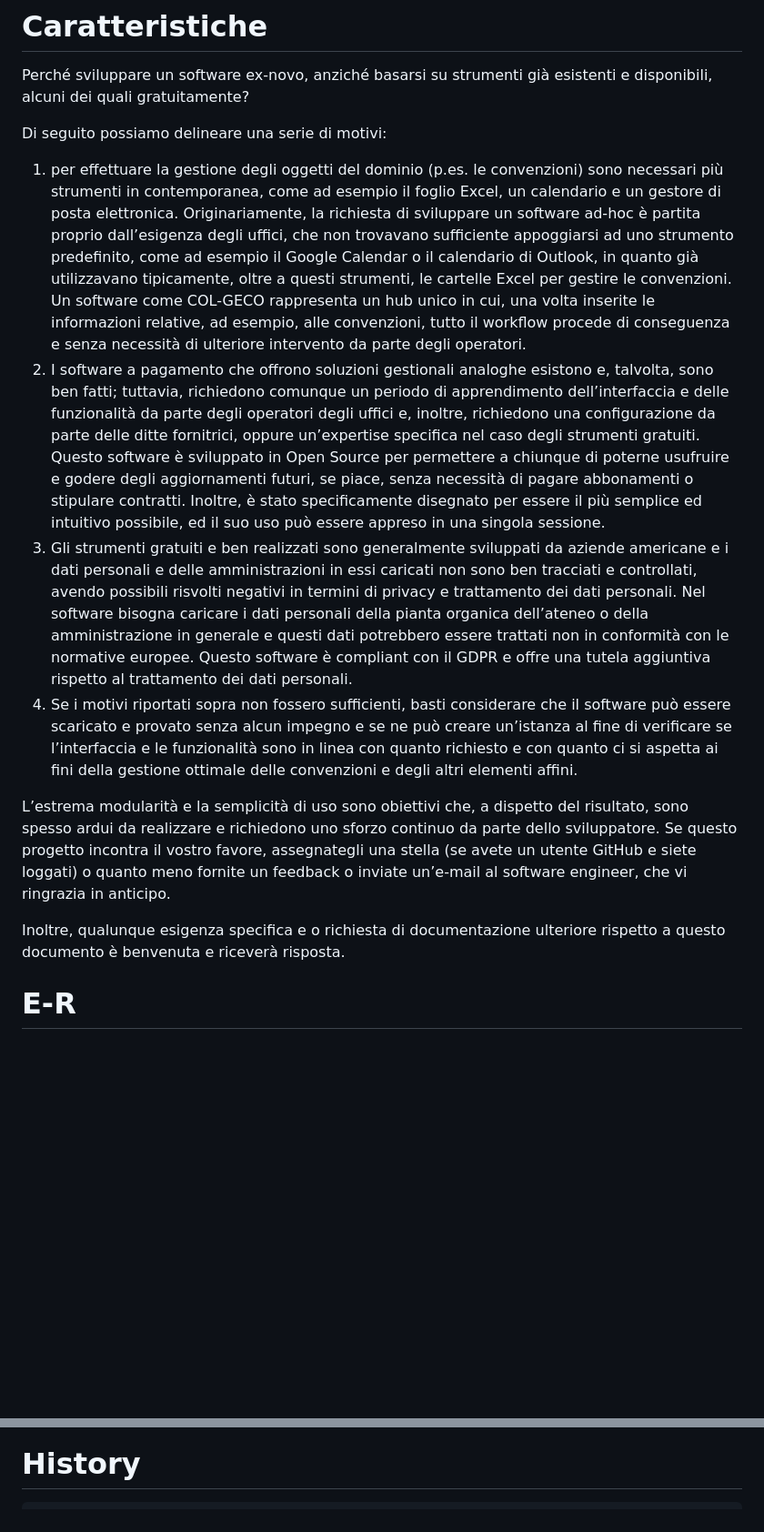
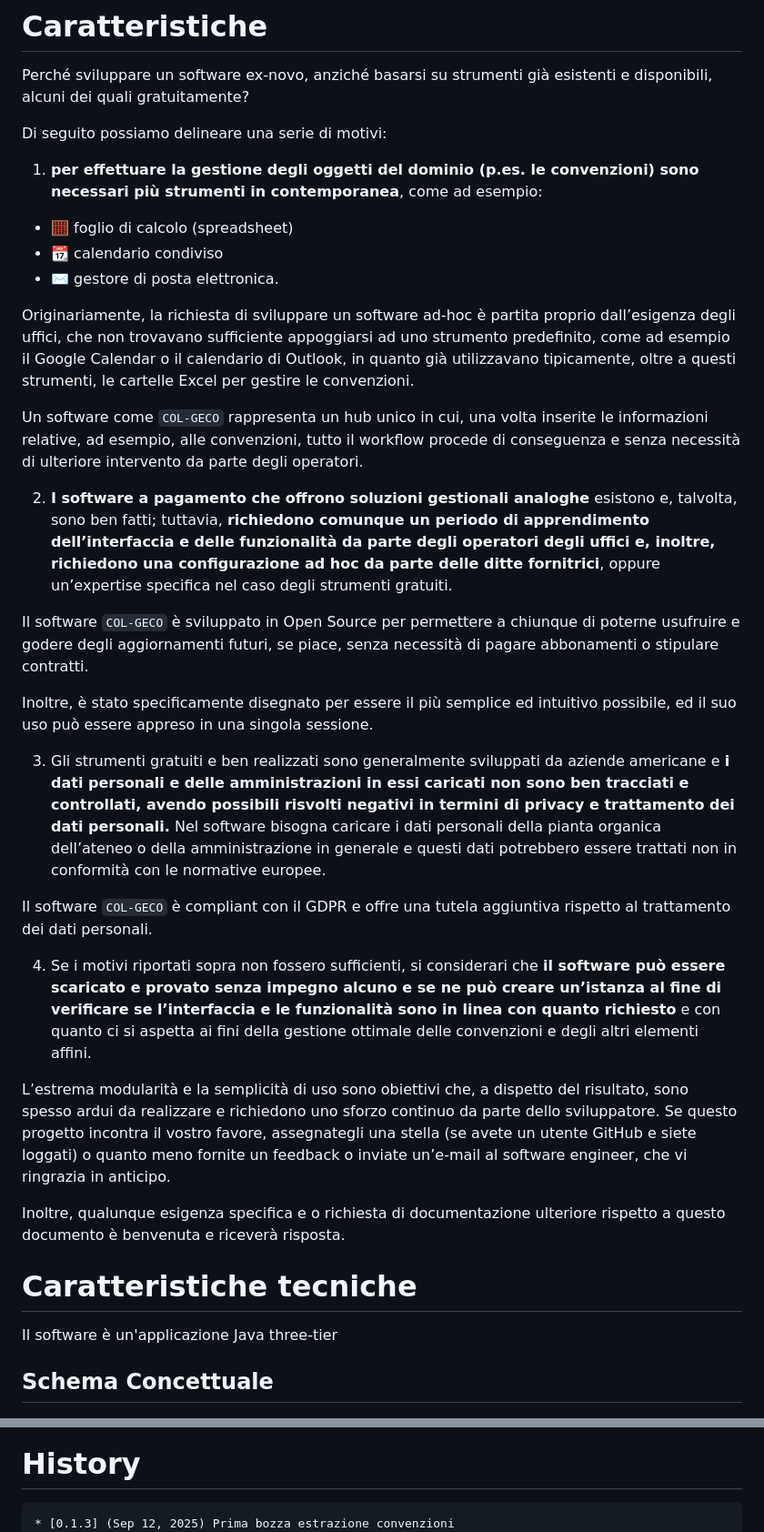
Before and after one commit to gbetorre/convenzioni, a Markdown page: README.it.md, 2 parts joined by grey strips. Shown at 91% size. GitHub-like rendering; blank space fills up the shorter version.

Commit message:
Updated version [0.1.3]

````diff
--- a/README.it.md
+++ b/README.it.md
@@ -61,22 +61,57 @@ Perché sviluppare un software ex-novo, anziché basarsi su strumenti già esist
 
 Di seguito possiamo delineare una serie di motivi:
 
-1. per effettuare la gestione degli oggetti del dominio (p.es. le convenzioni) sono necessari più strumenti in contemporanea, come ad esempio il foglio Excel, un calendario e un gestore di posta elettronica. Originariamente, la richiesta di sviluppare un software ad-hoc è partita proprio dall’esigenza degli uffici, che non trovavano sufficiente appoggiarsi ad uno strumento predefinito, come ad esempio il Google Calendar o il calendario di Outlook, in quanto già utilizzavano tipicamente, oltre a questi strumenti, le cartelle Excel per gestire le convenzioni. Un software come COL-GECO rappresenta un hub unico in cui, una volta inserite le informazioni relative, ad esempio, alle convenzioni, tutto il workflow procede di conseguenza e senza necessità di ulteriore intervento da parte degli operatori.
-2. I software a pagamento che offrono soluzioni gestionali analoghe esistono e, talvolta, sono ben fatti; tuttavia, richiedono comunque un periodo di apprendimento dell’interfaccia e delle funzionalità da parte degli operatori degli uffici e, inoltre, richiedono una configurazione da parte delle ditte fornitrici, oppure un’expertise specifica nel caso degli strumenti gratuiti. Questo software è sviluppato in Open Source per permettere a chiunque di poterne usufruire e godere degli aggiornamenti futuri, se piace, senza necessità di pagare abbonamenti o stipulare contratti. Inoltre, è stato specificamente disegnato per essere il più semplice ed intuitivo possibile, ed il suo uso può essere appreso in una singola sessione.
-3. Gli strumenti gratuiti e ben realizzati sono generalmente sviluppati da aziende americane e i dati personali e delle amministrazioni in essi caricati non sono ben tracciati e controllati, avendo possibili risvolti negativi in termini di privacy e trattamento dei dati personali. Nel software bisogna caricare i dati personali della pianta organica dell’ateneo o della amministrazione in generale e questi dati potrebbero essere trattati non in conformità con le normative europee. Questo software è compliant con il GDPR e offre una tutela aggiuntiva rispetto al trattamento dei dati personali.
-4. Se i motivi riportati sopra non fossero sufficienti, basti considerare che il software può essere scaricato e provato senza alcun impegno e se ne può creare un’istanza al fine di verificare se l’interfaccia e le funzionalità sono in linea con quanto richiesto e con quanto ci si aspetta ai fini della gestione ottimale delle convenzioni e degli altri elementi affini.
+1. **per effettuare la gestione degli oggetti del dominio (p.es. le convenzioni) sono necessari più strumenti in contemporanea**,
+come ad esempio:
+* 🧮 foglio di calcolo (spreadsheet)
+* 📆 calendario condiviso
+* ✉️ gestore di posta elettronica.
 
-L’estrema modularità e la semplicità di uso sono obiettivi che, a dispetto del risultato, sono spesso ardui da realizzare e richiedono uno sforzo continuo da parte dello sviluppatore. Se questo progetto incontra il vostro favore, assegnategli una stella (se avete un utente GitHub e siete loggati) o quanto meno fornite un feedback o inviate un’e-mail al software engineer, che vi ringrazia in anticipo.
+Originariamente, la richiesta di sviluppare un software ad-hoc è partita proprio dall’esigenza degli uffici, che non trovavano sufficiente appoggiarsi ad uno strumento predefinito,
+come ad esempio il Google Calendar o il calendario di Outlook, in quanto già utilizzavano tipicamente, oltre a questi strumenti, le cartelle Excel per gestire le convenzioni.
+
+Un software come ``COL-GECO`` rappresenta un hub unico in cui, una volta inserite le informazioni relative, ad esempio, alle convenzioni, tutto il workflow procede di conseguenza e senza necessità di ulteriore intervento da parte degli operatori.
+
+2. **I software a pagamento che offrono soluzioni gestionali analoghe** esistono e, talvolta, sono ben fatti;
+tuttavia, **richiedono comunque un periodo di apprendimento dell’interfaccia e delle funzionalità da parte
+degli operatori degli uffici e, inoltre, richiedono una configurazione ad hoc da parte delle ditte fornitrici**,
+oppure un’expertise specifica nel caso degli strumenti gratuiti.
+
+Il software ``COL-GECO`` è sviluppato in Open Source per permettere a chiunque di poterne usufruire e godere degli aggiornamenti futuri,
+se piace, senza necessità di pagare abbonamenti o stipulare contratti.
+
+Inoltre, è stato specificamente disegnato per essere il più semplice ed intuitivo possibile, ed il suo uso può essere appreso in una singola sessione.
+
+3. Gli strumenti gratuiti e ben realizzati sono generalmente sviluppati da aziende americane e **i dati personali
+e delle amministrazioni in essi caricati non sono ben tracciati e controllati, avendo possibili risvolti negativi
+in termini di privacy e trattamento dei dati personali.**
+Nel software bisogna caricare i dati personali della pianta organica dell’ateneo o della amministrazione in generale
+e questi dati potrebbero essere trattati non in conformità con le normative europee.
+
+Il software ``COL-GECO`` è compliant con il GDPR e offre una tutela aggiuntiva rispetto al trattamento dei dati personali.
+
+4. Se i motivi riportati sopra non fossero sufficienti, si considerari che **il software può essere scaricato e provato
+senza impegno alcuno e se ne può creare un’istanza al fine di verificare se l’interfaccia e le funzionalità sono in linea
+con quanto richiesto** e con quanto ci si aspetta ai fini della gestione ottimale delle convenzioni e degli altri elementi affini.
+
+L’estrema modularità e la semplicità di uso sono obiettivi che, a dispetto del risultato, sono spesso ardui da realizzare
+e richiedono uno sforzo continuo da parte dello sviluppatore. Se questo progetto incontra il vostro favore, assegnategli
+una stella (se avete un utente GitHub e siete loggati) o quanto meno fornite un feedback o inviate un’e-mail al software engineer, che vi ringrazia in anticipo.
 
 Inoltre, qualunque esigenza specifica e o richiesta di documentazione ulteriore rispetto a questo documento è benvenuta e riceverà risposta.
 
-# E-R
+# Caratteristiche tecniche
+
+Il software è un'applicazione Java three-tier
+
+## Schema Concettuale
 
 ![Entity-Relationships diagram](SQL/SchemaER.png)
 
 # History
 
 ```
+* [0.1.3] (Sep 12, 2025) Prima bozza estrazione convenzioni
 * [0.1.2] (Sep 10, 2025) Implementata pagina di errore
 * [0.1.1] (Sep 05, 2025) Implementata login
 * [0.1.0] (Aug 29, 2025) Add README.it and logo
````
